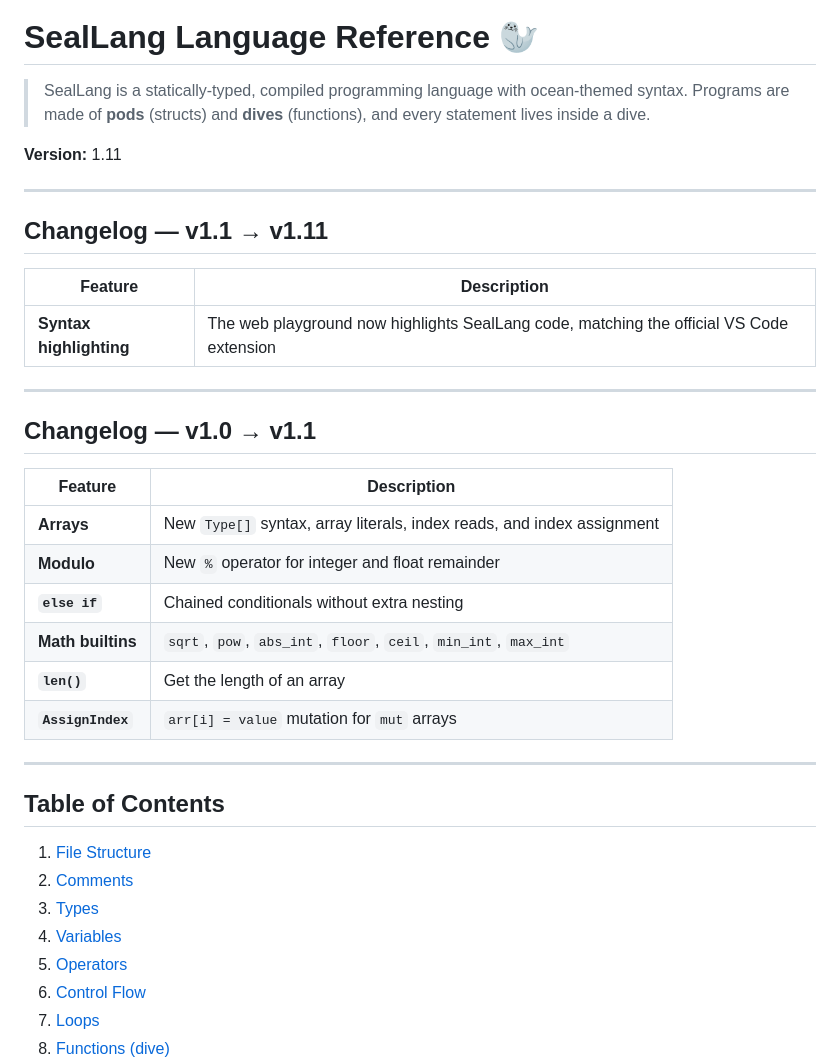
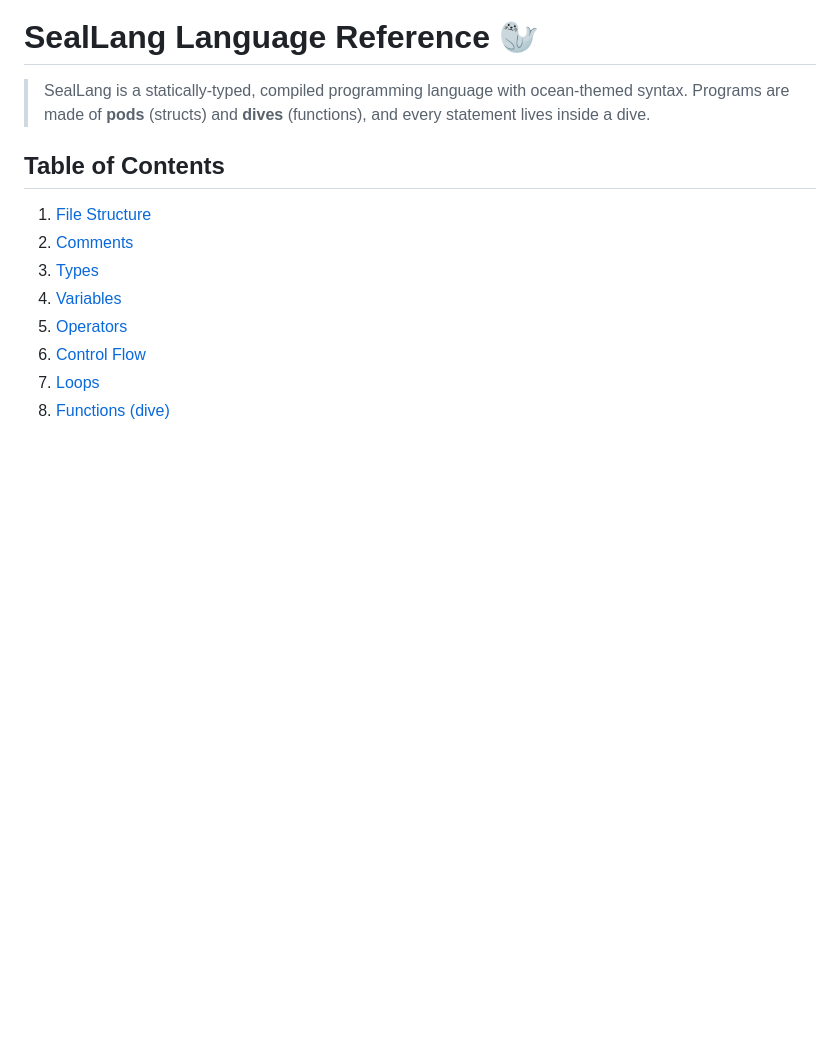
Before and after one commit to Pelagia-Applications/seallangweb, a Markdown page: doc.md, the part around the change. Drawn GitHub-style; blank space fills up the shorter version.

Commit message:
Literally just removing things to make changelog.md

```diff
--- a/doc.md
+++ b/doc.md
@@ -2,31 +2,6 @@
 
 > SealLang is a statically-typed, compiled programming language with ocean-themed syntax.
 > Programs are made of **pods** (structs) and **dives** (functions), and every statement lives inside a dive.
-
-**Version:** 1.11
-
----
-
-## Changelog — v1.1 → v1.11
-
-| Feature | Description |
-|---|---|
-| **Syntax highlighting** | The web playground now highlights SealLang code, matching the official VS Code extension |
-
----
-
-## Changelog — v1.0 → v1.1
-
-| Feature | Description |
-|---|---|
-| **Arrays** | New `Type[]` syntax, array literals, index reads, and index assignment |
-| **Modulo** | New `%` operator for integer and float remainder |
-| **`else if`** | Chained conditionals without extra nesting |
-| **Math builtins** | `sqrt`, `pow`, `abs_int`, `floor`, `ceil`, `min_int`, `max_int` |
-| **`len()`** | Get the length of an array |
-| **`AssignIndex`** | `arr[i] = value` mutation for `mut` arrays |
-
----
 
 ## Table of Contents
 
```
